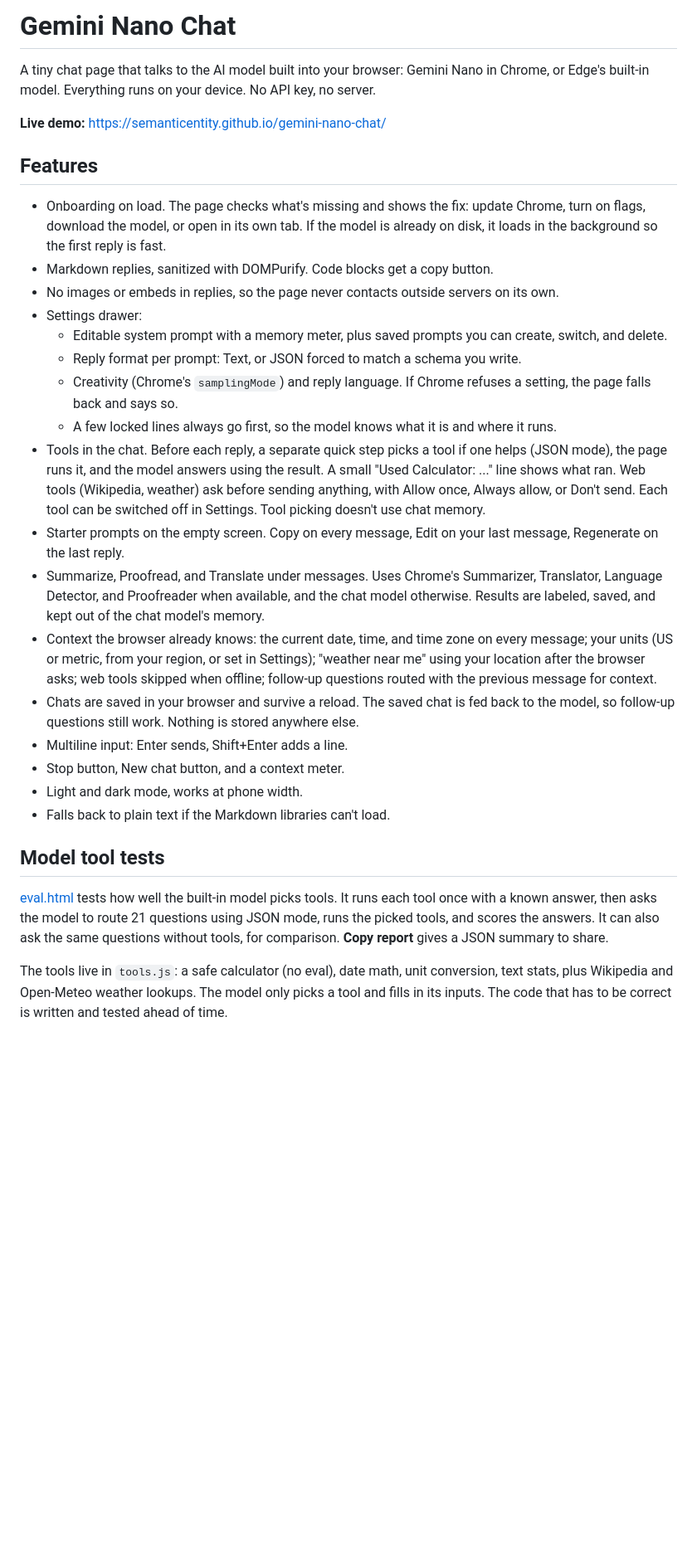
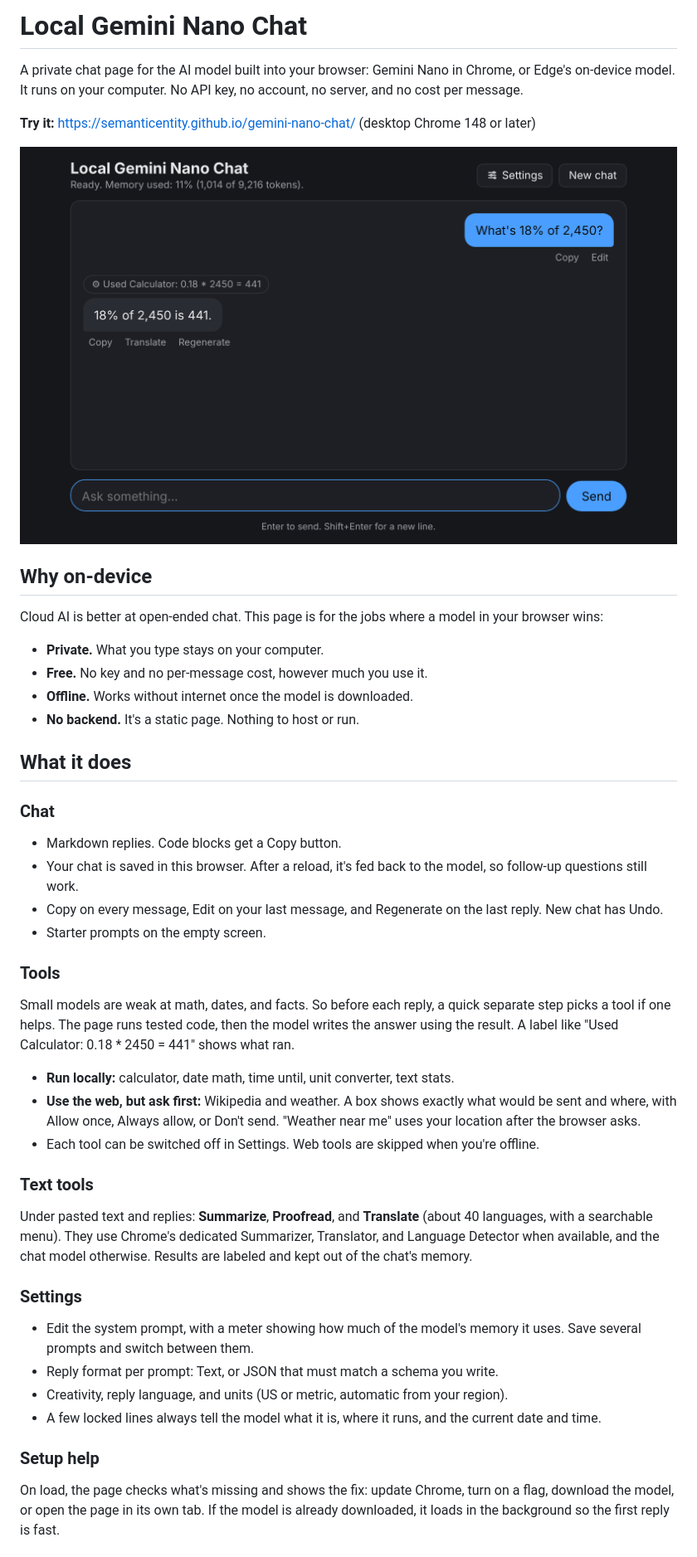
Before and after one commit to semanticentity/gemini-nano-chat, a Markdown page: README.md, the part around one of its changes. Shown at 83% size. Drawn GitHub-style; pictures changed too: docs/screenshot.png (added); blank space fills up the shorter version.

```diff
--- a/README.md
+++ b/README.md
@@ -1,31 +1,49 @@
-# Gemini Nano Chat
+# Local Gemini Nano Chat
 
-A tiny chat page that talks to the AI model built into your browser: Gemini Nano in Chrome, or Edge's built-in model. Everything runs on your device. No API key, no server.
+A private chat page for the AI model built into your browser: Gemini Nano in Chrome, or Edge's on-device model. It runs on your computer. No API key, no account, no server, and no cost per message.
 
-**Live demo:** https://semanticentity.github.io/gemini-nano-chat/
+**Try it:** https://semanticentity.github.io/gemini-nano-chat/ (desktop Chrome 148 or later)
 
-## Features
+![The chat page answering "What's 18% of 2,450?" using its calculator tool](docs/screenshot.png)
 
-- Onboarding on load. The page checks what's missing and shows the fix: update Chrome, turn on flags, download the model, or open in its own tab. If the model is already on disk, it loads in the background so the first reply is fast.
-- Markdown replies, sanitized with DOMPurify. Code blocks get a copy button.
-- No images or embeds in replies, so the page never contacts outside servers on its own.
-- Settings drawer:
-  - Editable system prompt with a memory meter, plus saved prompts you can create, switch, and delete.
-  - Reply format per prompt: Text, or JSON forced to match a schema you write.
-  - Creativity (Chrome's `samplingMode`) and reply language. If Chrome refuses a setting, the page falls back and says so.
-  - A few locked lines always go first, so the model knows what it is and where it runs.
-- Tools in the chat. Before each reply, a separate quick step picks a tool if one helps (JSON mode), the page runs it, and the model answers using the result. A small "Used Calculator: ..." line shows what ran. Web tools (Wikipedia, weather) ask before sending anything, with Allow once, Always allow, or Don't send. Each tool can be switched off in Settings. Tool picking doesn't use chat memory.
-- Starter prompts on the empty screen. Copy on every message, Edit on your last message, Regenerate on the last reply.
-- Summarize, Proofread, and Translate under messages. Uses Chrome's Summarizer, Translator, Language Detector, and Proofreader when available, and the chat model otherwise. Results are labeled, saved, and kept out of the chat model's memory.
-- Context the browser already knows: the current date, time, and time zone on every message; your units (US or metric, from your region, or set in Settings); "weather near me" using your location after the browser asks; web tools skipped when offline; follow-up questions routed with the previous message for context.
-- Chats are saved in your browser and survive a reload. The saved chat is fed back to the model, so follow-up questions still work. Nothing is stored anywhere else.
-- Multiline input: Enter sends, Shift+Enter adds a line.
-- Stop button, New chat button, and a context meter.
-- Light and dark mode, works at phone width.
-- Falls back to plain text if the Markdown libraries can't load.
+## Why on-device
 
-## Model tool tests
+Cloud AI is better at open-ended chat. This page is for the jobs where a model in your browser wins:
 
-[eval.html](https://semanticentity.github.io/gemini-nano-chat/eval.html) tests how well the built-in model picks tools. It runs each tool once with a known answer, then asks the model to route 21 questions using JSON mode, runs the picked tools, and scores the answers. It can also ask the same questions without tools, for comparison. **Copy report** gives a JSON summary to share.
+- **Private.** What you type stays on your computer.
+- **Free.** No key and no per-message cost, however much you use it.
+- **Offline.** Works without internet once the model is downloaded.
+- **No backend.** It's a static page. Nothing to host or run.
 
-The tools live in `tools.js`: a safe calculator (no eval), date math, unit conversion, text stats, plus Wikipedia and Open-Meteo weather lookups. The model only picks a tool and fills in its inputs. The code that has to be correct is written and tested ahead of time.
+## What it does
+
+### Chat
+
+- Markdown replies. Code blocks get a Copy button.
+- Your chat is saved in this browser. After a reload, it's fed back to the model, so follow-up questions still work.
+- Copy on every message, Edit on your last message, and Regenerate on the last reply. New chat has Undo.
+- Starter prompts on the empty screen.
+
+### Tools
+
+Small models are weak at math, dates, and facts. So before each reply, a quick separate step picks a tool if one helps. The page runs tested code, then the model writes the answer using the result. A label like "Used Calculator: 0.18 * 2450 = 441" shows what ran.
+
+- **Run locally:** calculator, date math, time until, unit converter, text stats.
+- **Use the web, but ask first:** Wikipedia and weather. A box shows exactly what would be sent and where, with Allow once, Always allow, or Don't send. "Weather near me" uses your location after the browser asks.
+- Each tool can be switched off in Settings. Web tools are skipped when you're offline.
+
+### Text tools
+
+Under pasted text and replies: **Summarize**, **Proofread**, and **Translate** (about 40 languages, with a searchable menu). They use Chrome's dedicated Summarizer, Translator, and Language Detector when available, and the chat model otherwise. Results are labeled and kept out of the chat's memory.
+
+### Settings
+
+- Edit the system prompt, with a meter showing how much of the model's memory it uses. Save several prompts and switch between them.
+- Reply format per prompt: Text, or JSON that must match a schema you write.
+- Creativity, reply language, and units (US or metric, automatic from your region).
+- A few locked lines always tell the model what it is, where it runs, and the current date and time.
+
+### Setup help
+
+On load, the page checks what's missing and shows the fix: update Chrome, turn on a flag, download the model, or open the page in its own tab. If the model is already downloaded, it loads in the background so the first reply is fast.
+
```
Also changed, not shown: other parts of README.md (+56 -15 lines), 16 other files.
